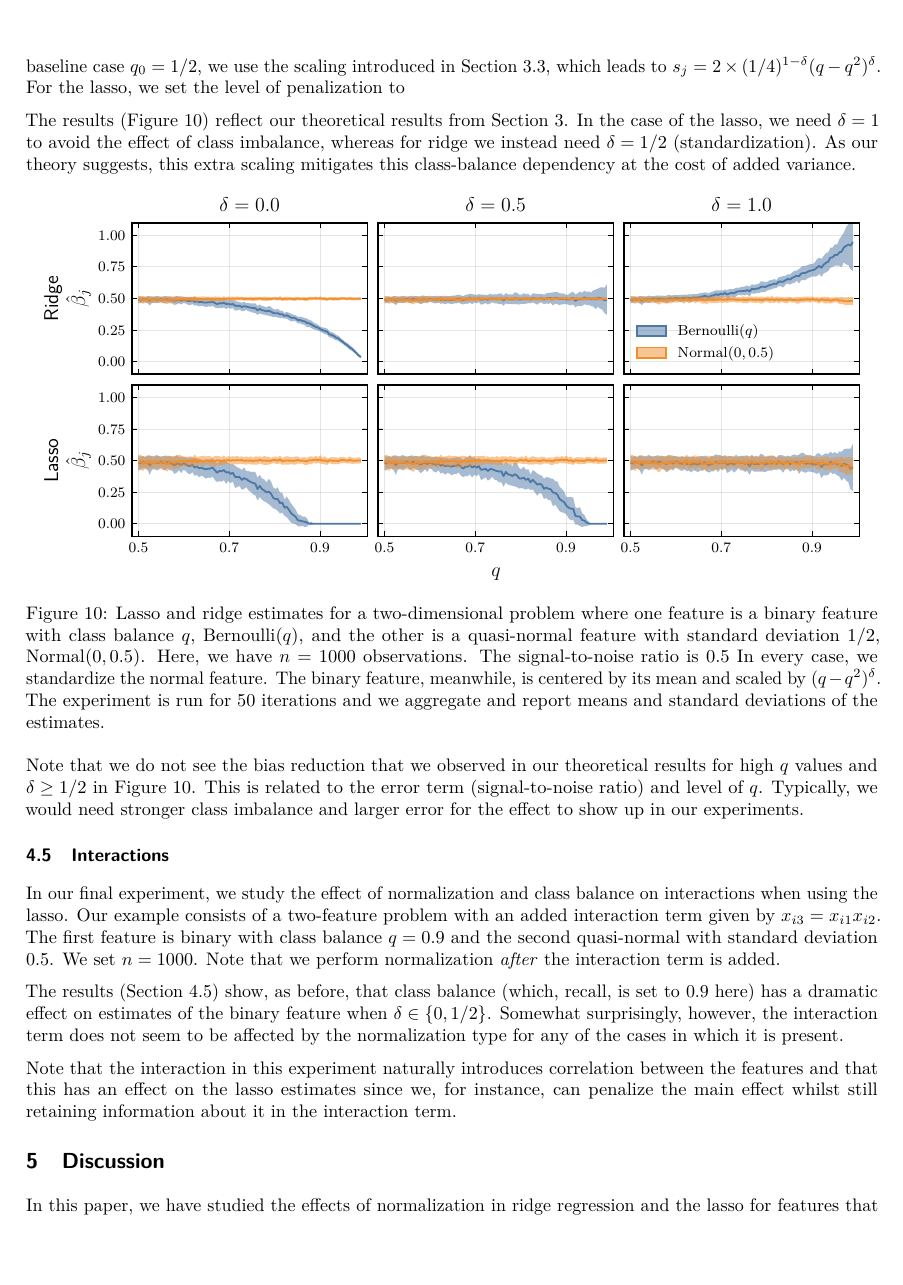
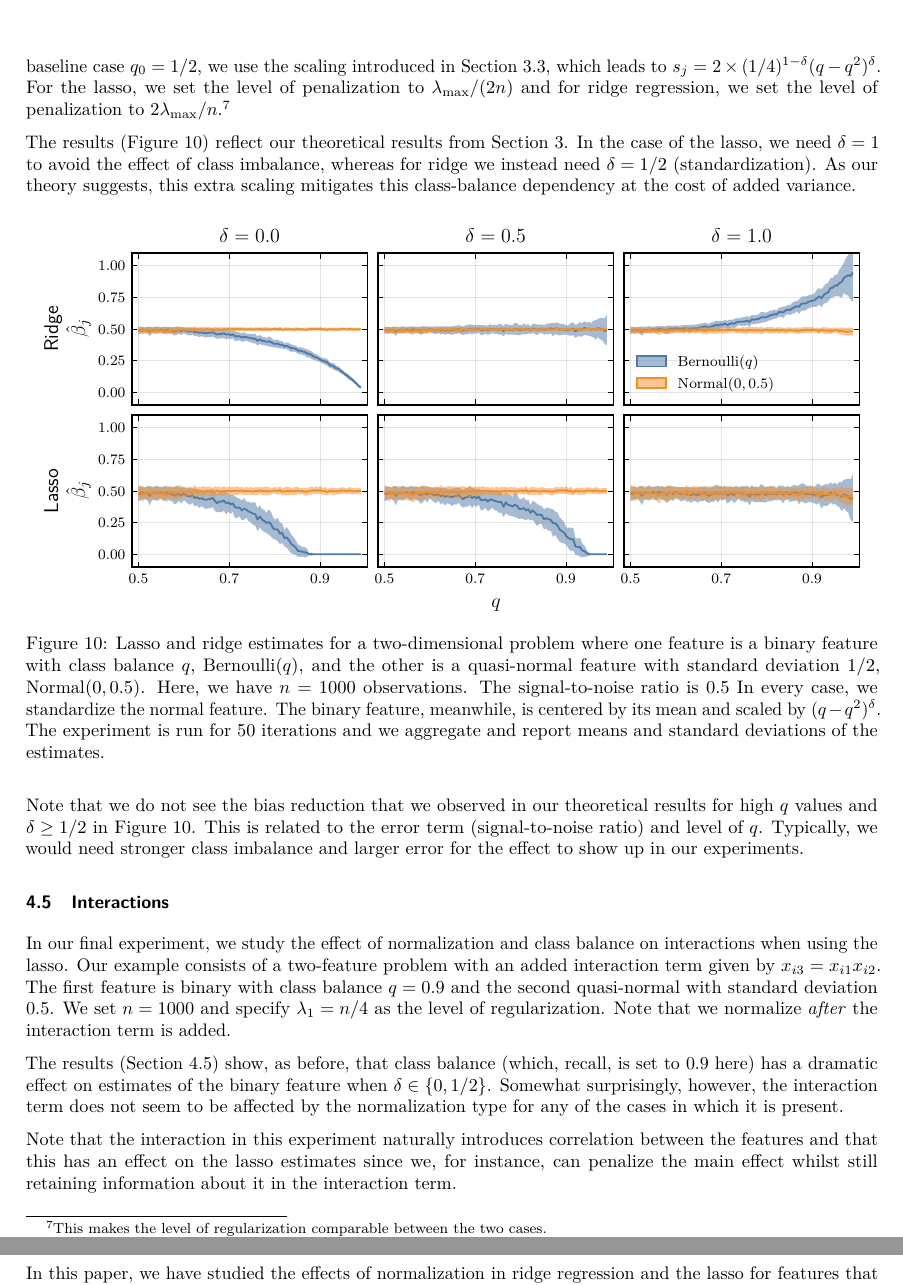
Before and after one commit to jolars/normreg, a LaTeX paper (paper/main.tex, which reads paper/tex/experiments.tex): part of page 17 of 26 before the commit and two parts of pages 17 and 18 of 26 after it, the two joined at a grey line, cut so that both start at the same text, the shorter picture padded with empty space. Compiled offline with pdfLaTeX.

Commit message:
feat: specify lambda level for interactions experiment

```diff
--- a/paper/tex/experiments.tex
+++ b/paper/tex/experiments.tex
@@ -109,7 +109,7 @@ In \Cref{fig:hyperopt-support}, we have, in addition to NMSE on the validation s
 \subsection{Mixed Data}\label{sec:experiments-mixed-data}
 
 In \Cref{sec:mixed-data}, we discovered that extra care needs to be taken when normalizing mixed data. In this experiment, we construct a quasi-normal feature with mean zero and standard deviation 1/2 and a binary feature with varying class balance \(q\). We set the signal-to-noise ratio to 0.5 and generate our response vector \(\vec{y}\) as before, with \(n = \num{1000}\). These features are constructed so that their effects are comparable under the notion of comparability that we introduce in \Cref{sec:mixed-data}, using \(\kappa = 2\). In order to preserve the comparability for the baseline case \(q_0 = 1/2\), we use the scaling introduced in \Cref{sec:mixed-data}, which leads to \(s_j = 2 \times (1/4)^{1-\delta}(q-q^2)^\delta\).
-For the lasso, we set the level of penalization to
+For the lasso, we set the level of penalization to \(\lambda_\text{max}/(2n)\) and for ridge regression, we set the level of penalization to \(2\lambda_\text{max}/n\).\footnote{This makes the level of regularization comparable between the two cases.}
 
 The results~(\Cref{fig:lasso-ridge-comparison}) reflect our theoretical results from \Cref{sec:theory}. In the case of the lasso, we need \(\delta =1\) to avoid the effect of class imbalance, whereas for ridge we instead need \(\delta =1/2\) (standardization). As our theory suggests, this extra scaling mitigates this class-balance dependency at the cost of added variance.
 
@@ -126,7 +126,7 @@ Note that we do not see the bias reduction that we observed in our theoretical r
 
 \subsection{Interactions}\label{sec:experiments-interactions}
 
-In our final experiment, we study the effect of normalization and class balance on interactions when using the lasso. Our example consists of a two-feature problem with an added interaction term given by \(x_{i3} = x_{i1}x_{i2}\). The first feature is binary with class balance \(q=0.9\) and the second quasi-normal with standard deviation 0.5. We set \(n=1000\). Note that we perform normalization \emph{after} the interaction term is added.
+In our final experiment, we study the effect of normalization and class balance on interactions when using the lasso. Our example consists of a two-feature problem with an added interaction term given by \(x_{i3} = x_{i1}x_{i2}\). The first feature is binary with class balance \(q=0.9\) and the second quasi-normal with standard deviation 0.5. We set \(n=1000\) and specify \(\lambda_1 = n/4\) as the level of regularization. Note that we normalize \emph{after} the interaction term is added.
 
 The results~(\Cref{fig:interactions}) show, as before, that class balance (which, recall, is set to 0.9 here) has a dramatic effect on estimates of the binary feature when \(\delta \in \{0, 1/2\}\). Somewhat surprisingly, however, the interaction term does not seem to be affected by the normalization type for any of the cases in which it is present.
 
```
